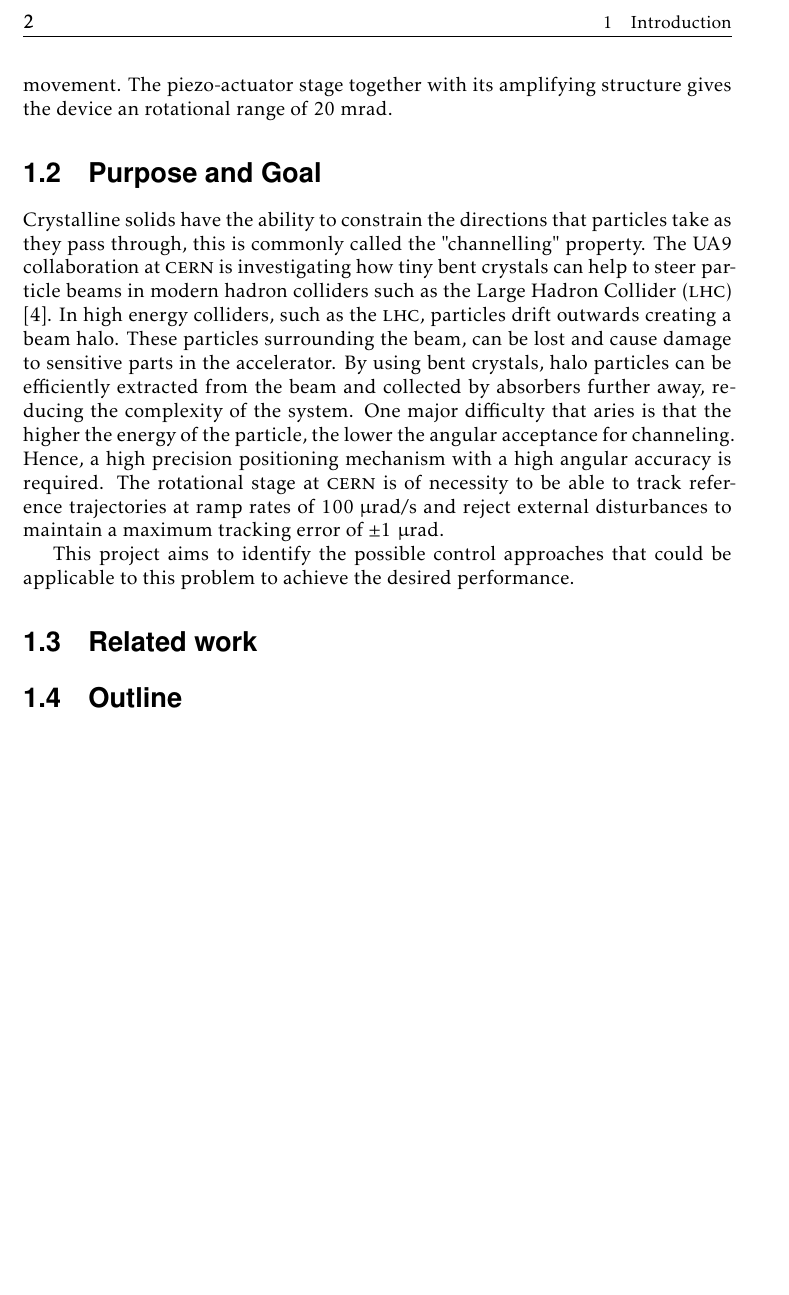
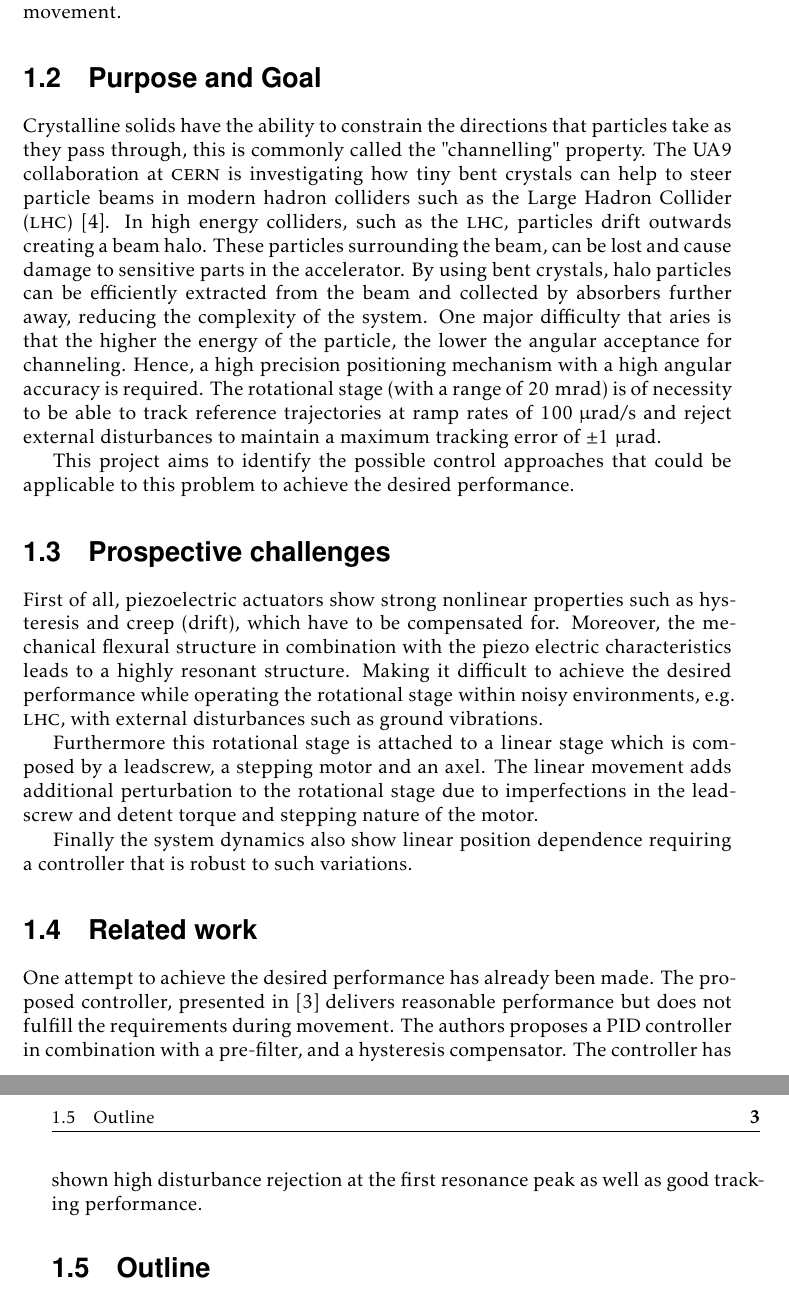
Before and after one commit to niklasericson/Thesis, a LaTeX thesis (main.tex, which reads 1_introduction.tex, mynotation.sty): part of page 16 of 29 before the commit and two parts of pages 16 and 17 of 31 after it, the two joined at a grey line, cut at the place of the change, the shorter picture padded with empty space. Compiled offline with pdfLaTeX.

Commit message:
added more to related work

```diff
--- a/1_introduction.tex
+++ b/1_introduction.tex
@@ -10,12 +10,20 @@ High precision positioning systems are vital in e.g. scanning tunneling microsco
 
-In the UA9 Experiment located at \abbrCERN (European Organization for Nuclear Research) a high precision positioning system is required for the control of a piezo-actuated rotational stage. The stage uses a piezo electric linear stack actuator to displace a flexible lever arm mechanism which generates the rotational movement. The piezo-actuator stage together with its amplifying structure gives the device an rotational range of \unit{20}{\milli\rad}.
+In the UA9 Experiment located at \abbrCERN (European Organization for Nuclear Research) a high precision positioning system is required for the control of a piezo-actuated rotational stage. The stage uses a piezo electric linear stack actuator to displace a flexible lever arm mechanism which generates the rotational movement.
 
 \section{Purpose and Goal}
-Crystalline solids have the ability to constrain the directions that particles take as they pass through, this is commonly called the "channelling" property. The UA9 collaboration at \abbrCERN is investigating how tiny bent crystals can help to steer particle beams in modern hadron colliders such as the Large Hadron Collider (\abbrLHC) \citep{WebsiteUA9:2016}. In high energy colliders, such as the \abbrLHC, particles drift outwards creating a beam halo. These particles surrounding the beam, can be lost and cause damage to sensitive parts in the accelerator. By using bent crystals, halo particles can be efficiently extracted from the beam and collected by absorbers further away, reducing the complexity of the system. One major difficulty that aries is that the higher the energy of the particle, the lower the angular acceptance for channeling. Hence, a high precision positioning mechanism with a high angular accuracy is required. The rotational stage at \abbrCERN is of necessity to be able to track reference trajectories at ramp rates of \unit{100}{\micro\radianpersecond} and reject external disturbances to maintain a maximum tracking error of $\pm$\unit{1}{\micro\rad}.
+Crystalline solids have the ability to constrain the directions that particles take as they pass through, this is commonly called the "channelling" property. The UA9 collaboration at \abbrCERN is investigating how tiny bent crystals can help to steer particle beams in modern hadron colliders such as the Large Hadron Collider (\abbrLHC) \citep{WebsiteUA9:2016}. In high energy colliders, such as the \abbrLHC, particles drift outwards creating a beam halo. These particles surrounding the beam, can be lost and cause damage to sensitive parts in the accelerator. By using bent crystals, halo particles can be efficiently extracted from the beam and collected by absorbers further away, reducing the complexity of the system. One major difficulty that aries is that the higher the energy of the particle, the lower the angular acceptance for channeling. Hence, a high precision positioning mechanism with a high angular accuracy is required. The rotational stage (with a range of \unit{20}{\milli\rad}) is of necessity to be able to track reference trajectories at ramp rates of \unit{100}{\micro\radianpersecond} and reject external disturbances to maintain a maximum tracking error of $\pm$\unit{1}{\micro\rad}.
 
 This project aims to identify the possible control approaches that could be applicable to this problem to achieve the desired performance.
 
+\section{Prospective challenges}
+First of all, piezoelectric  actuators show strong nonlinear properties such as hysteresis and creep (drift), which have to be compensated for. Moreover, the mechanical flexural structure in combination with the piezo electric characteristics leads to a highly resonant structure. Making it difficult to achieve the desired performance while operating the rotational stage within noisy environments, e.g. \abbrLHC, with external disturbances such as ground vibrations.
+
+Furthermore this rotational stage is attached to a linear stage which is composed by a leadscrew, a stepping motor and an axel. The linear movement adds additional perturbation to the rotational stage due to imperfections in the leadscrew and detent torque and stepping nature of the motor.
+
+Finally the system dynamics also show linear position dependence requiring a controller that is robust to such variations.
+
 \section{Related work}
+One attempt to achieve the desired performance has already been made. The proposed controller, presented in \citep{ButcherController:2015} delivers reasonable performance but does not fulfill the requirements during movement. The authors proposes a PID controller in combination with a pre-filter, and a hysteresis compensator. The controller has shown high disturbance rejection at the first resonance peak as well as good tracking performance.
 
 \section{Outline}
 
--- a/mynotation.sty
+++ b/mynotation.sty
@@ -8,6 +8,7 @@
 \newcommand{\abbrSTM}{\texorpdfstring{\textabbr{stm}}{STM}\xspace}
 \newcommand{\abbrAFM}{\texorpdfstring{\textabbr{afm}}{AFM}\xspace}
 \newcommand{\abbrLHC}{\texorpdfstring{\textabbr{lhc}}{LHC}\xspace}
+\newcommand{\abbrDOF}{\texorpdfstring{\textabbr{dof}}{DOF}\xspace}
 
 
 % Common sets
```
Also changed, not shown: 2_method.tex (+9 -2 lines), notation.tex (+2 -1 lines), main.pdf, 1_introduction.tex (6 more changed lines).
